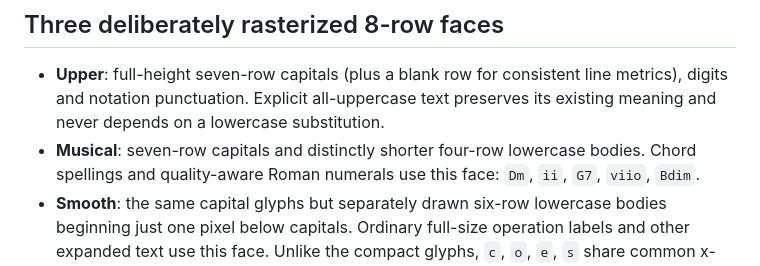
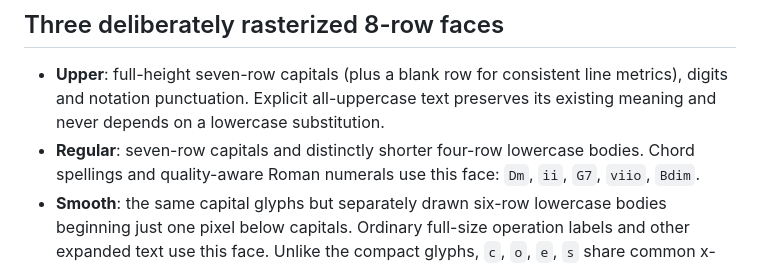
Before and after one commit to douglasmason/harmonybus-movy, a Markdown page: docs/native-large-fonts.md, the part around the change. Drawn GitHub-style.

Commit message:
Finalize upper, regular, smooth native font naming and lowercase dot heights

```diff
--- a/docs/native-large-fonts.md
+++ b/docs/native-large-fonts.md
@@ -10,7 +10,7 @@ cells used the same scaling technique.
 - **Upper**: full-height seven-row capitals (plus a blank row for consistent
   line metrics), digits and notation punctuation. Explicit all-uppercase text
   preserves its existing meaning and never depends on a lowercase substitution.
-- **Musical**: seven-row capitals and distinctly shorter four-row lowercase
+- **Regular**: seven-row capitals and distinctly shorter four-row lowercase
   bodies. Chord spellings and quality-aware Roman numerals use this face:
   `Dm`, `ii`, `G7`, `viio`, `Bdim`.
 - **Smooth**: the same capital glyphs but separately drawn six-row lowercase
```
